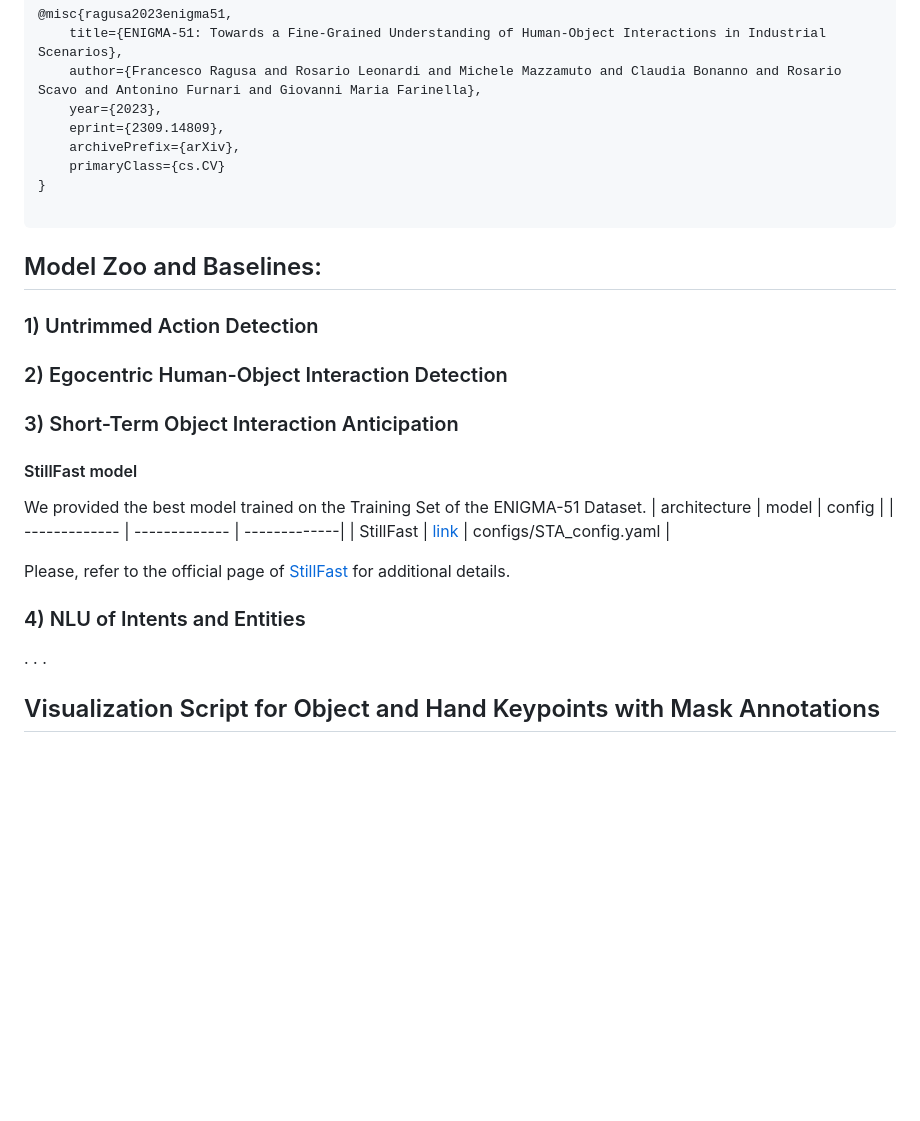
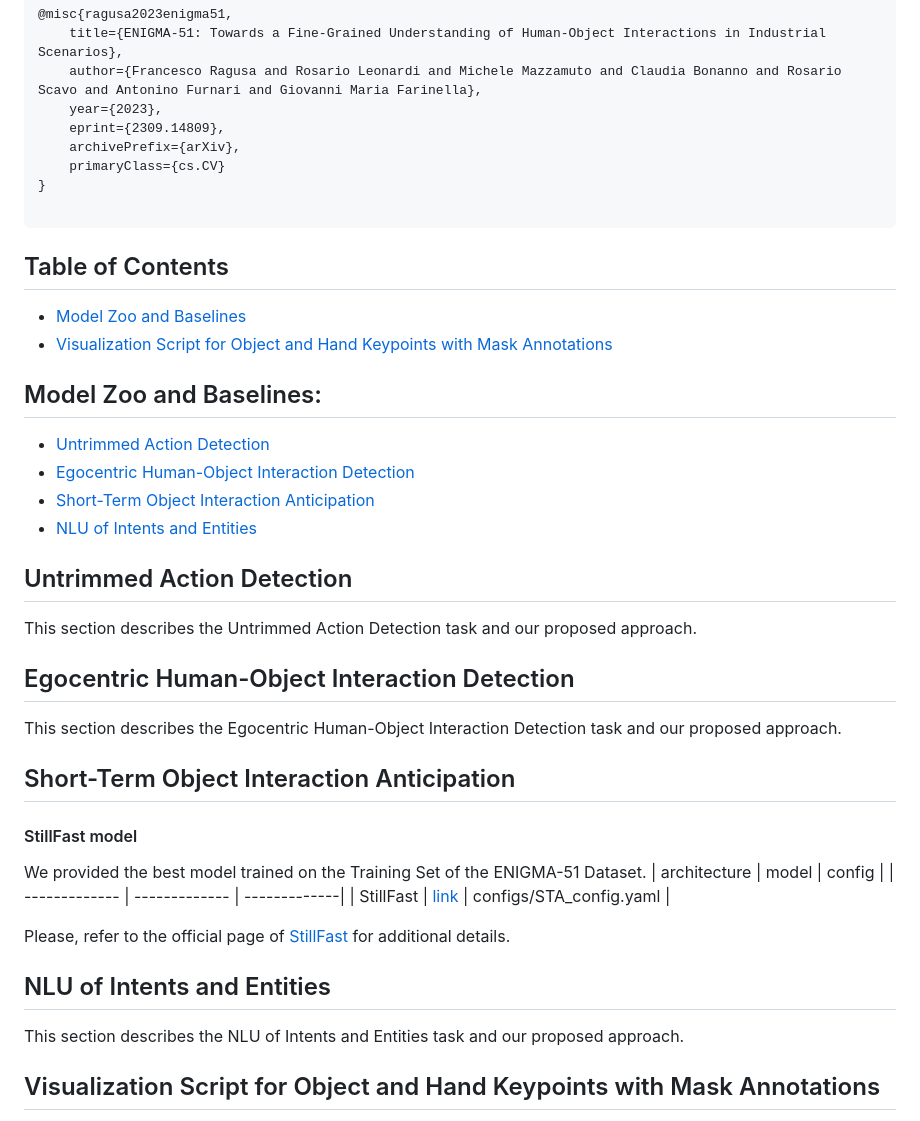
Before and after one commit to fpv-iplab/ENIGMA-51, a Markdown page: README.md, the part around the change. Drawn GitHub-style; blank space fills up the shorter version.

Commit message:
docs(README): add anchor links

````diff
--- a/README.md
+++ b/README.md
@@ -24,11 +24,28 @@ If you find our work useful in your research, please use the following BibTeX en
 
 ```
 
+## Table of Contents
+
+* [Model Zoo and Baselines](#model-zoo-and-baselines)
+* [Visualization Script for Object and Hand Keypoints with Mask Annotations](#visualization-script-for-object-and-hand-keypoints-with-mask-annotations)
+
+
 ## Model Zoo and Baselines:
-### 1) Untrimmed Action Detection
-### 2) Egocentric Human-Object Interaction Detection
 
-### 3) Short-Term Object Interaction Anticipation
+* [Untrimmed Action Detection](#untrimmed-action-detection)
+* [Egocentric Human-Object Interaction Detection](#egocentric-human-object-interaction-detection)
+* [Short-Term Object Interaction Anticipation](#short-term-object-interaction-anticipation)
+* [NLU of Intents and Entities](#nlu-of-intents-and-entities)
+
+## Untrimmed Action Detection
+
+This section describes the Untrimmed Action Detection task and our proposed approach.
+
+## Egocentric Human-Object Interaction Detection
+
+This section describes the Egocentric Human-Object Interaction Detection task and our proposed approach.
+
+## Short-Term Object Interaction Anticipation
 
 #### StillFast model
 We provided the best model trained on the Training Set of the ENIGMA-51 Dataset.
@@ -37,18 +54,10 @@ We provided the best model trained on the Training Set of the ENIGMA-51 Dataset.
 | StillFast | [link](https://iplab.dmi.unict.it/sharing/ENIGMA-51/StillFast_ENIGMA-51_epoch_19.ckpt) | configs/STA_config.yaml |
 
 Please, refer to the official page of [StillFast](https://github.com/fpv-iplab/stillfast) for additional details.
-### 4) NLU of Intents and Entities
-.
-.
-.
 
+## NLU of Intents and Entities
 
-
-
-
-
-
-
+This section describes the NLU of Intents and Entities task and our proposed approach.
 
 ## Visualization Script for Object and Hand Keypoints with Mask Annotations
 
````
